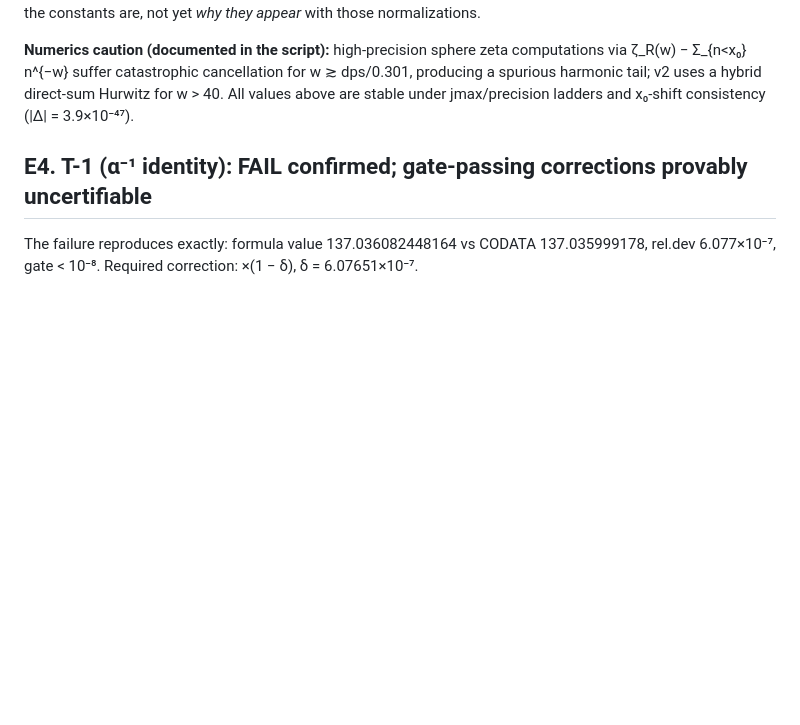
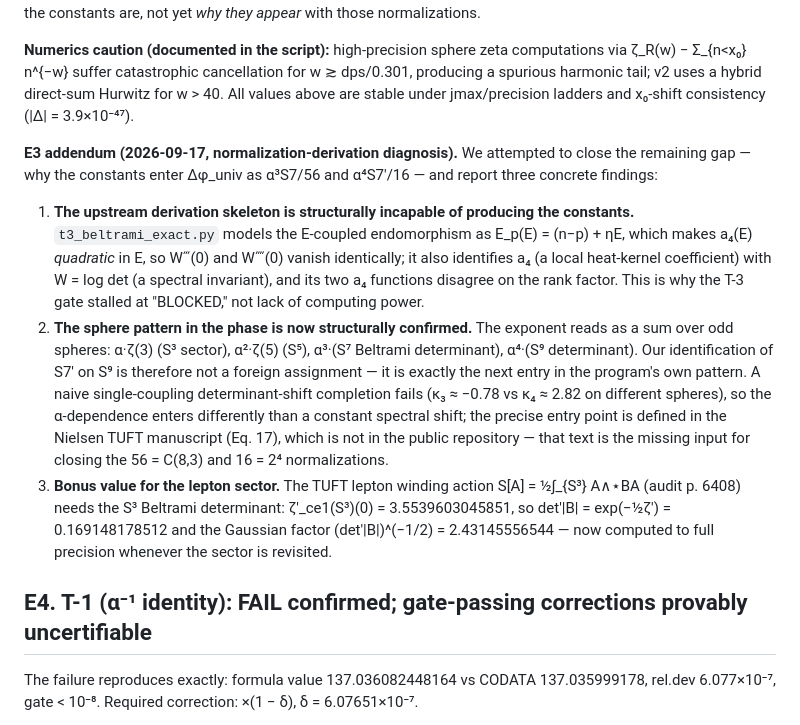
Before and after one commit to Cbaird26/mqgt-scf-independent-verification, a Markdown page: MQGT_SCF_ERRATA_2026-09-17.md, the part around the change. Drawn GitHub-style; blank space fills up the shorter version.

Commit message:
E3 addendum: normalization-derivation diagnosis (upstream a4 model structurally incapable; odd-sphere pattern S3,S5,S7,S9 confirmed; S^3 Beltrami determinant computed)

```diff
--- a/MQGT_SCF_ERRATA_2026-09-17.md
+++ b/MQGT_SCF_ERRATA_2026-09-17.md
@@ -129,6 +129,33 @@ w ≳ dps/0.301, producing a spurious harmonic tail; v2 uses a hybrid
 direct-sum Hurwitz for w > 40. All values above are stable under
 jmax/precision ladders and x₀-shift consistency (|Δ| = 3.9×10⁻⁴⁷).
 
+**E3 addendum (2026-09-17, normalization-derivation diagnosis).** We attempted
+to close the remaining gap — why the constants enter Δφ_univ as α³S7/56 and
+α⁴S7′/16 — and report three concrete findings:
+
+1. **The upstream derivation skeleton is structurally incapable of producing
+   the constants.** `t3_beltrami_exact.py` models the E-coupled endomorphism as
+   E_p(E) = (n−p) + ηE, which makes a₄(E) *quadratic* in E, so W‴(0) and
+   W⁗(0) vanish identically; it also identifies a₄ (a local heat-kernel
+   coefficient) with W = log det (a spectral invariant), and its two a₄
+   functions disagree on the rank factor. This is why the T-3 gate stalled at
+   "BLOCKED," not lack of computing power.
+2. **The sphere pattern in the phase is now structurally confirmed.** The
+   exponent reads as a sum over odd spheres: α·ζ(3) (S³ sector), α²·ζ(5)
+   (S⁵), α³·(S⁷ Beltrami determinant), α⁴·(S⁹ determinant). Our
+   identification of S7′ on S⁹ is therefore not a foreign assignment — it is
+   exactly the next entry in the program's own pattern. A naive single-coupling
+   determinant-shift completion fails (κ₃ ≈ −0.78 vs κ₄ ≈ 2.82 on different
+   spheres), so the α-dependence enters differently than a constant spectral
+   shift; the precise entry point is defined in the Nielsen TUFT manuscript
+   (Eq. 17), which is not in the public repository — that text is the missing
+   input for closing the 56 = C(8,3) and 16 = 2⁴ normalizations.
+3. **Bonus value for the lepton sector.** The TUFT lepton winding action
+   S[A] = ½∫_{S³} A∧⋆BA (audit p. 6408) needs the S³ Beltrami determinant:
+   ζ′_ce1(S³)(0) = 3.5539603045851, so det′|B| = exp(−½ζ′) = 0.169148178512
+   and the Gaussian factor (det′|B|)^(−1/2) = 2.43145556544 — now computed to
+   full precision whenever the sector is revisited.
+
 ## E4. T-1 (α⁻¹ identity): FAIL confirmed; gate-passing corrections provably uncertifiable
 
 The failure reproduces exactly: formula value 137.036082448164 vs CODATA
```
